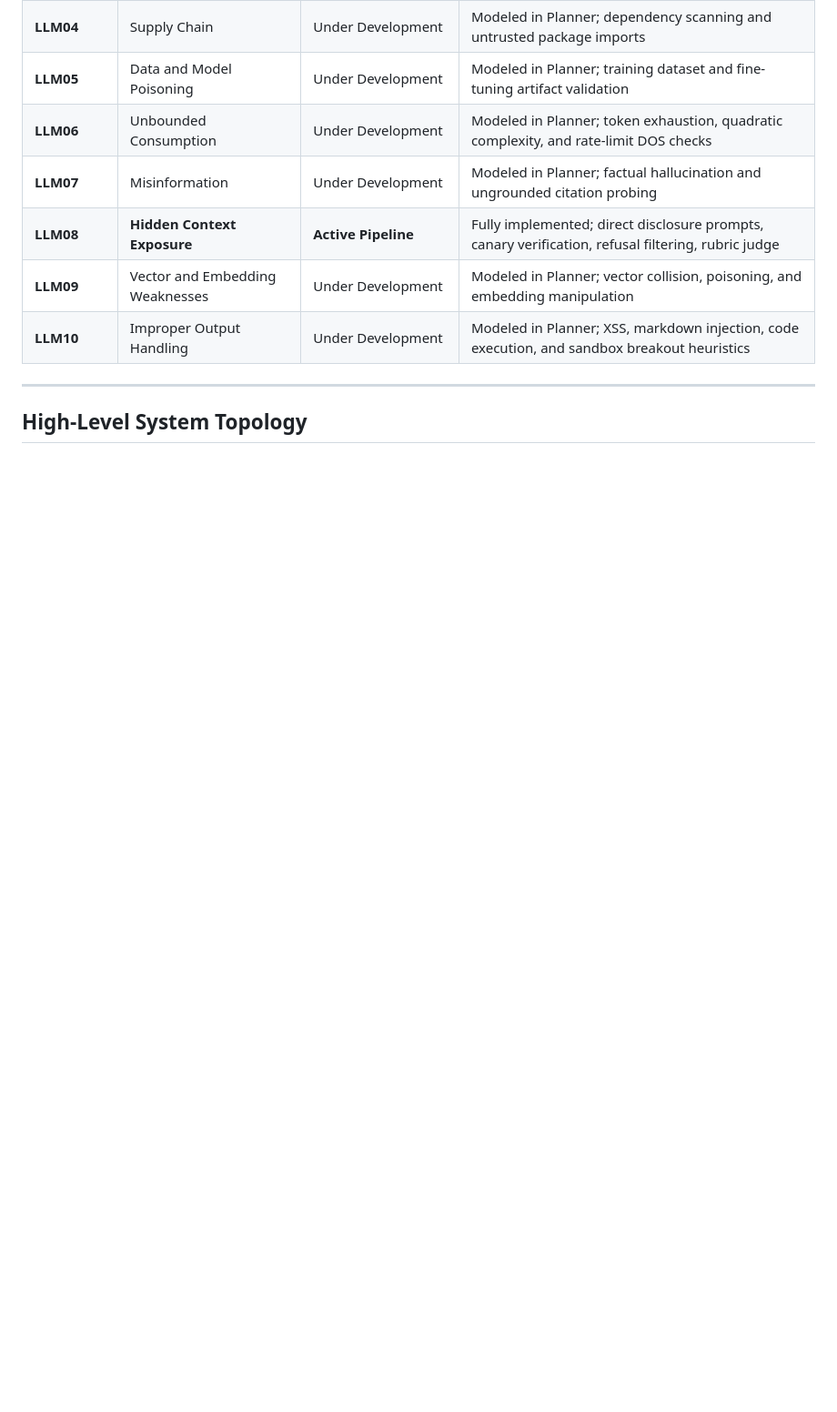
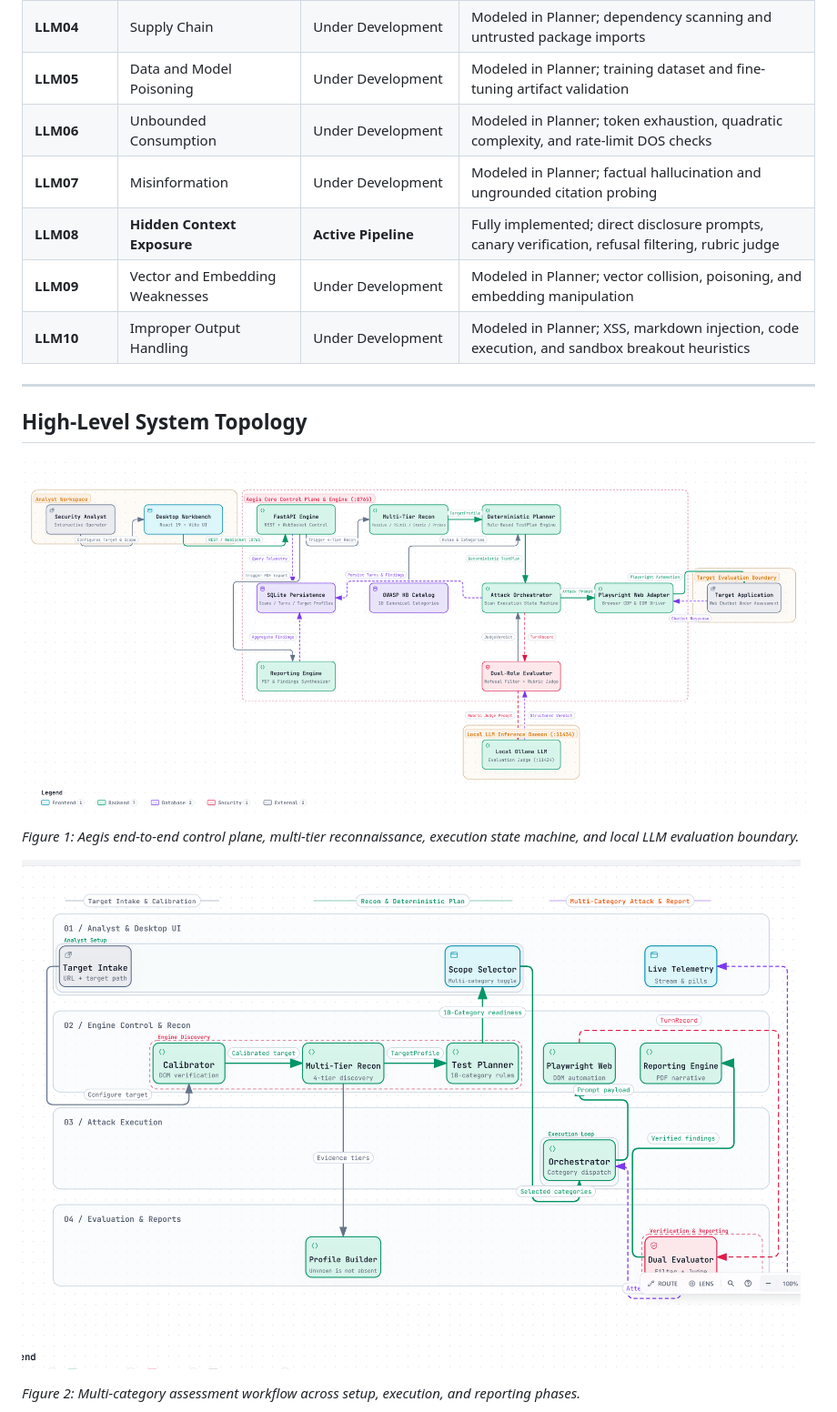
Before and after one commit to Muneeb-Ansari-28/Aegis, a Markdown page: docs/architecture/README.md, the part around one of its changes. Shown at 91% size. Drawn GitHub-style; pictures changed too: docs/architecture/aegis-assessment-workflow.png (added), docs/architecture/aegis-system-architecture.png (added); blank space fills up the shorter version.

Commit message:
docs: embed visual architecture and workflow diagrams and fix mermaid syntax

````diff
--- a/docs/architecture/README.md
+++ b/docs/architecture/README.md
@@ -57,4 +57,12 @@ Aegis aligns strictly with the canonical **OWASP GenAI/LLM Top 10 (2026)** frame
 
 ## High-Level System Topology
 
+![Aegis AI Security Architecture](aegis-system-architecture.png)
+
+*Figure 1: Aegis end-to-end control plane, multi-tier reconnaissance, execution state machine, and local LLM evaluation boundary.*
+
+![Aegis Multi-Category Security Assessment Workflow](aegis-assessment-workflow.png)
+
+*Figure 2: Multi-category assessment workflow across setup, execution, and reporting phases.*
+
 ```mermaid
````
Also changed, not shown: other parts of docs/architecture/README.md (+32 -57 lines), README.md (+79 -49 lines), engine/README.md (+32 -24 lines), 2 other files.
